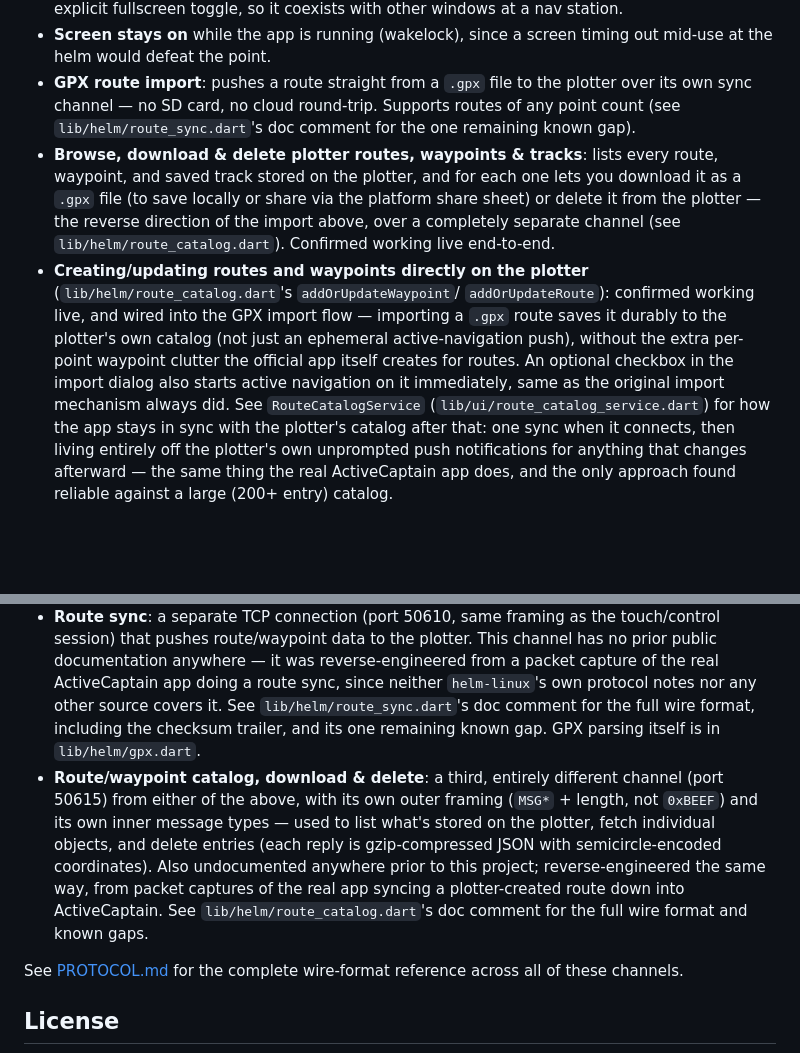
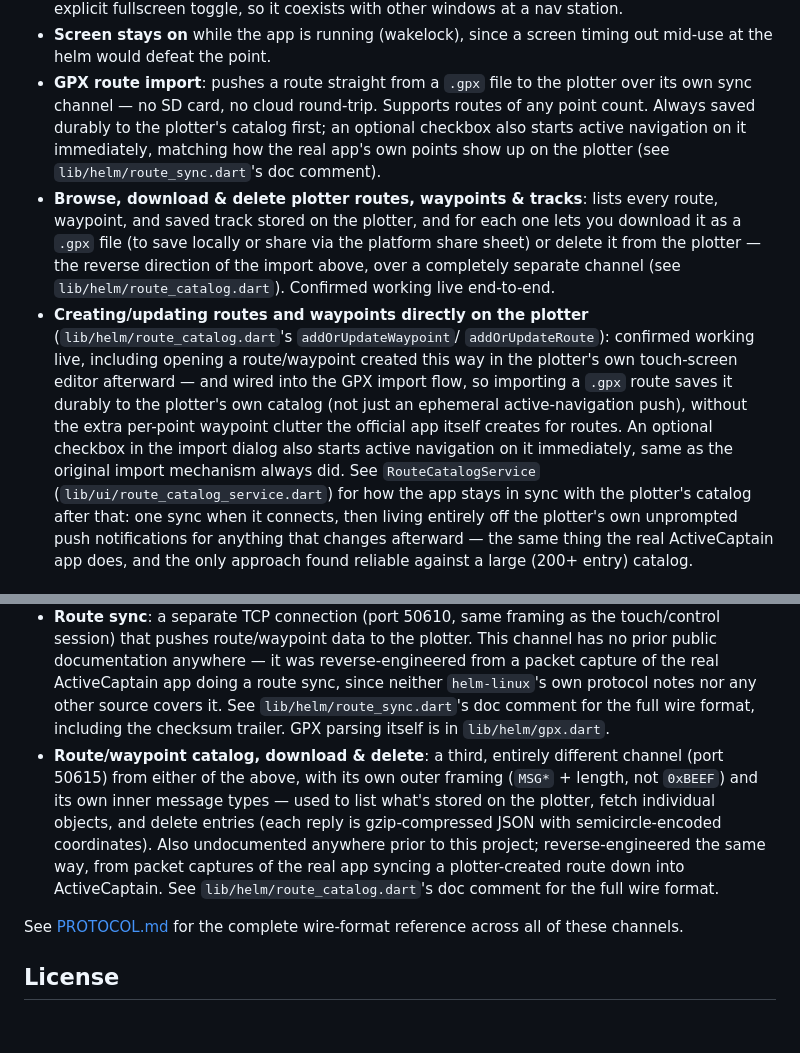
Before and after one commit to matztam/Remote-Helm, a Markdown page: README.md, 2 parts joined by grey strips. Drawn GitHub-style; blank space fills up the shorter version.

Commit message:
Update README: remove stale "known gap" references
Both the route_sync.dart and route_catalog.dart doc comments no longer
describe an open gap — the editor-crash bug and the route_sync
marker-byte issue referenced by the old wording are both fixed and
live-verified (v0.1.10). Also mention that catalog-created routes/
waypoints have been confirmed to open cleanly in the plotter's own
editor.

```diff
--- a/README.md
+++ b/README.md
@@ -54,8 +54,10 @@ one codebase) and a touch-first UI meant to run full-screen on a tablet.
   timing out mid-use at the helm would defeat the point.
 - **GPX route import**: pushes a route straight from a `.gpx` file to the
   plotter over its own sync channel — no SD card, no cloud round-trip.
-  Supports routes of any point count (see `lib/helm/route_sync.dart`'s doc
-  comment for the one remaining known gap).
+  Supports routes of any point count. Always saved durably to the
+  plotter's catalog first; an optional checkbox also starts active
+  navigation on it immediately, matching how the real app's own points
+  show up on the plotter (see `lib/helm/route_sync.dart`'s doc comment).
 - **Browse, download & delete plotter routes, waypoints & tracks**: lists
   every route, waypoint, and saved track stored on the plotter, and for
   each one lets you download it as a `.gpx` file (to save locally or share
@@ -65,13 +67,15 @@ one codebase) and a touch-first UI meant to run full-screen on a tablet.
   end-to-end.
 - **Creating/updating routes and waypoints directly on the plotter**
   (`lib/helm/route_catalog.dart`'s `addOrUpdateWaypoint`/
-  `addOrUpdateRoute`): confirmed working live, and wired into the GPX
-  import flow — importing a `.gpx` route saves it durably to the
-  plotter's own catalog (not just an ephemeral active-navigation push),
-  without the extra per-point waypoint clutter the official app itself
-  creates for routes. An optional checkbox in the import dialog also
-  starts active navigation on it immediately, same as the original
-  import mechanism always did. See `RouteCatalogService`
+  `addOrUpdateRoute`): confirmed working live, including opening a
+  route/waypoint created this way in the plotter's own touch-screen
+  editor afterward — and wired into the GPX import flow, so importing a
+  `.gpx` route saves it durably to the plotter's own catalog (not just
+  an ephemeral active-navigation push), without the extra per-point
+  waypoint clutter the official app itself creates for routes. An
+  optional checkbox in the import dialog also starts active navigation
+  on it immediately, same as the original import mechanism always did.
+  See `RouteCatalogService`
   (`lib/ui/route_catalog_service.dart`) for how the app stays in sync
   with the plotter's catalog after that: one sync when it connects, then
   living entirely off the plotter's own unprompted push notifications
@@ -175,9 +179,8 @@ dart run bin/helm_cli.dart helm --host <plotter-ip> --tap 0.5 0.5
   was reverse-engineered from a packet capture of the real ActiveCaptain
   app doing a route sync, since neither `helm-linux`'s own protocol notes
   nor any other source covers it. See `lib/helm/route_sync.dart`'s doc
-  comment for the full wire format, including the checksum trailer, and
-  its one remaining known gap. GPX parsing itself is in
-  `lib/helm/gpx.dart`.
+  comment for the full wire format, including the checksum trailer. GPX
+  parsing itself is in `lib/helm/gpx.dart`.
 - **Route/waypoint catalog, download & delete**: a third, entirely
   different channel (port 50615) from either of the above, with its own
   outer framing (`MSG*` + length, not `0xBEEF`) and its own inner message
@@ -187,7 +190,7 @@ dart run bin/helm_cli.dart helm --host <plotter-ip> --tap 0.5 0.5
   this project; reverse-engineered the same way, from packet captures of
   the real app syncing a plotter-created route down into ActiveCaptain.
   See `lib/helm/route_catalog.dart`'s doc comment for the full wire
-  format and known gaps.
+  format.
 
 See [PROTOCOL.md](PROTOCOL.md) for the complete wire-format reference
 across all of these channels.
```
